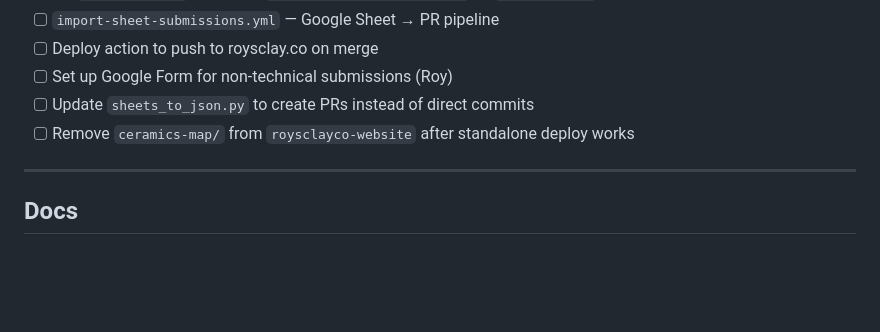
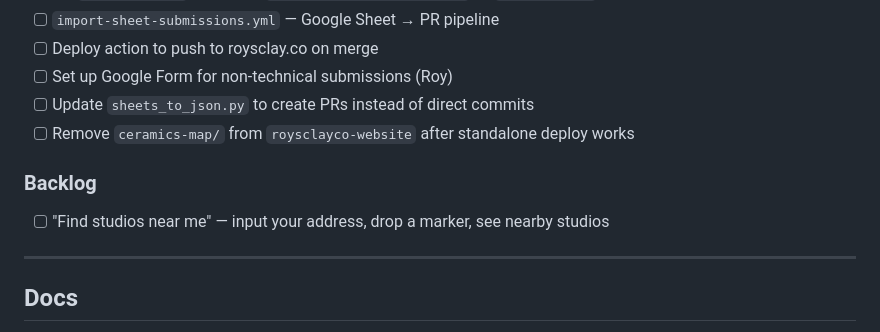
Before and after one commit to roybotbot/ceramics-map, a Markdown page: README.md, the part around the change. Rendered like a GitHub page; blank space fills up the shorter version.

Commit message:
Add backlog: address input to find nearby studios

```diff
--- a/README.md
+++ b/README.md
@@ -114,6 +114,10 @@ Open **http://localhost:8000**.
 - [ ] Update `sheets_to_json.py` to create PRs instead of direct commits
 - [ ] Remove `ceramics-map/` from `roysclayco-website` after standalone deploy works
 
+### Backlog
+
+- [ ] "Find studios near me" — input your address, drop a marker, see nearby studios
+
 ---
 
 ## Docs
```
